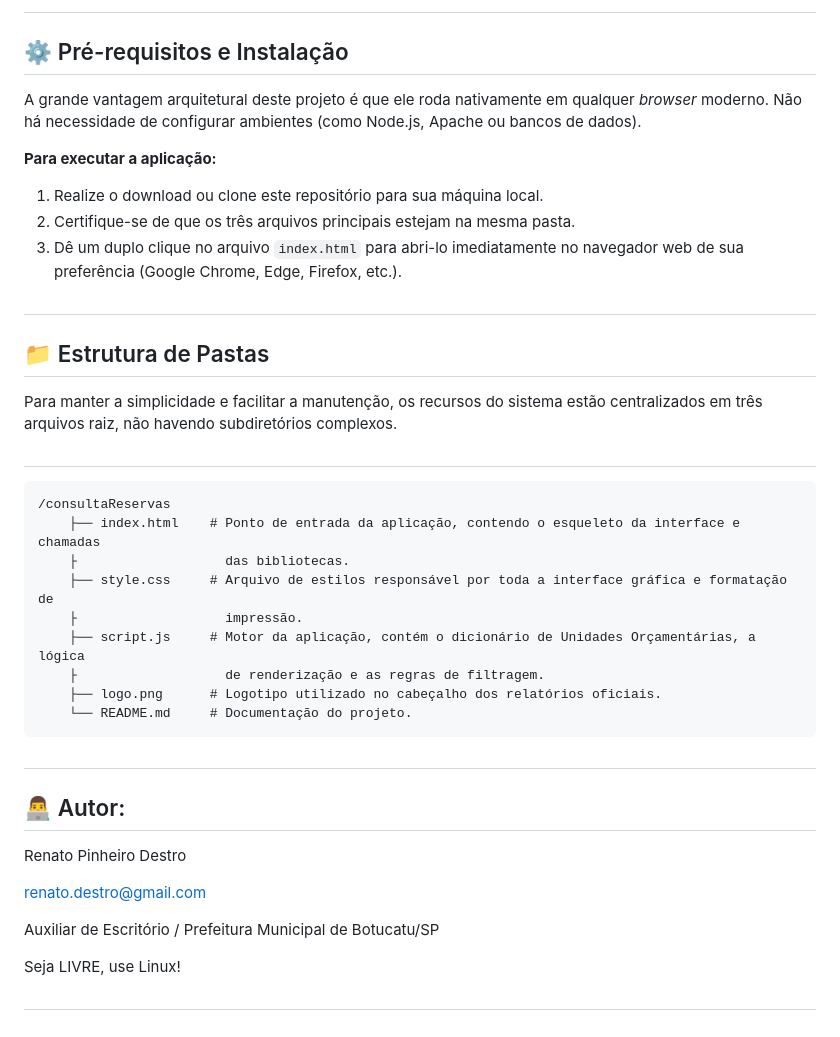
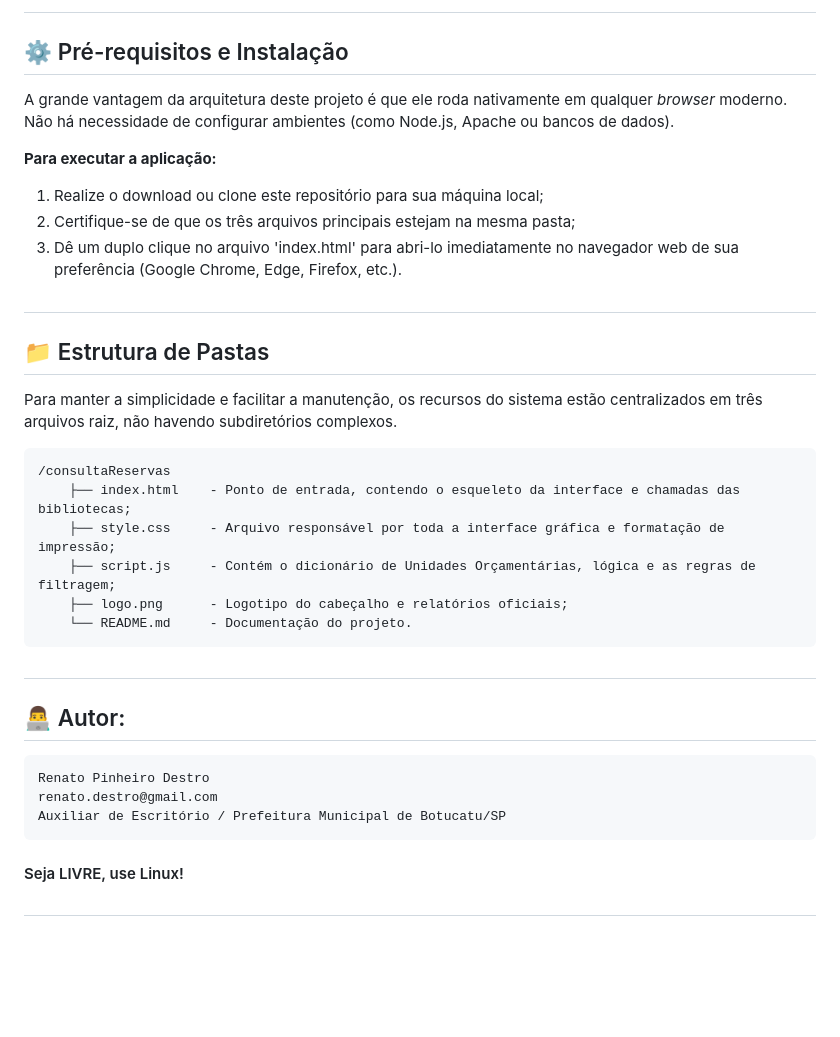
Before and after one commit to rpdestro/consultaReservas, a Markdown page: README.md, the part around one of its changes. Drawn GitHub-style; blank space fills up the shorter version.

````diff
--- a/README.md
+++ b/README.md
@@ -32,13 +34,13 @@ A aplicação mantém uma arquitetura intencionalmente "Client-Side" (processame
 
 ## ⚙️ Pré-requisitos e Instalação
 
-A grande vantagem arquitetural deste projeto é que ele roda nativamente em qualquer *browser* moderno. Não há necessidade de configurar ambientes (como Node.js, Apache ou bancos de dados).
+A grande vantagem da arquitetura deste projeto é que ele roda nativamente em qualquer *browser* moderno. Não há necessidade de configurar ambientes (como Node.js, Apache ou bancos de dados).
 
 **Para executar a aplicação:**
 
-1. Realize o download ou clone este repositório para sua máquina local.
-2. Certifique-se de que os três arquivos principais estejam na mesma pasta.
-3. Dê um duplo clique no arquivo `index.html` para abri-lo imediatamente no navegador web de sua preferência (Google Chrome, Edge, Firefox, etc.).
+1. Realize o download ou clone este repositório para sua máquina local;
+2. Certifique-se de que os três arquivos principais estejam na mesma pasta;
+3. Dê um duplo clique no arquivo 'index.html' para abri-lo imediatamente no navegador web de sua preferência (Google Chrome, Edge, Firefox, etc.).
 
 ##
 
@@ -46,30 +48,23 @@ A grande vantagem arquitetural deste projeto é que ele roda nativamente em qual
 
 Para manter a simplicidade e facilitar a manutenção, os recursos do sistema estão centralizados em três arquivos raiz, não havendo subdiretórios complexos.
 
-##
-
 ```text
 /consultaReservas
-    ├── index.html    # Ponto de entrada da aplicação, contendo o esqueleto da interface e chamadas
-    ├                   das bibliotecas.
-    ├── style.css     # Arquivo de estilos responsável por toda a interface gráfica e formatação de
-    ├                   impressão.
-    ├── script.js     # Motor da aplicação, contém o dicionário de Unidades Orçamentárias, a lógica
-    ├                   de renderização e as regras de filtragem.
-    ├── logo.png      # Logotipo utilizado no cabeçalho dos relatórios oficiais.
-    └── README.md     # Documentação do projeto.
+    ├── index.html    - Ponto de entrada, contendo o esqueleto da interface e chamadas das bibliotecas;
+    ├── style.css     - Arquivo responsável por toda a interface gráfica e formatação de impressão;
+    ├── script.js     - Contém o dicionário de Unidades Orçamentárias, lógica e as regras de filtragem;
+    ├── logo.png      - Logotipo do cabeçalho e relatórios oficiais;
+    └── README.md     - Documentação do projeto.
 ```
 
 ##
 
 ## 👨‍💻 Autor:
-
+```text
 Renato Pinheiro Destro
-
 renato.destro@gmail.com
-
 Auxiliar de Escritório / Prefeitura Municipal de Botucatu/SP
-
-Seja LIVRE, use Linux!
+```
+#### Seja LIVRE, use Linux!
 
 ##
````
Also changed, not shown: other parts of README.md (+3 -1 lines).
